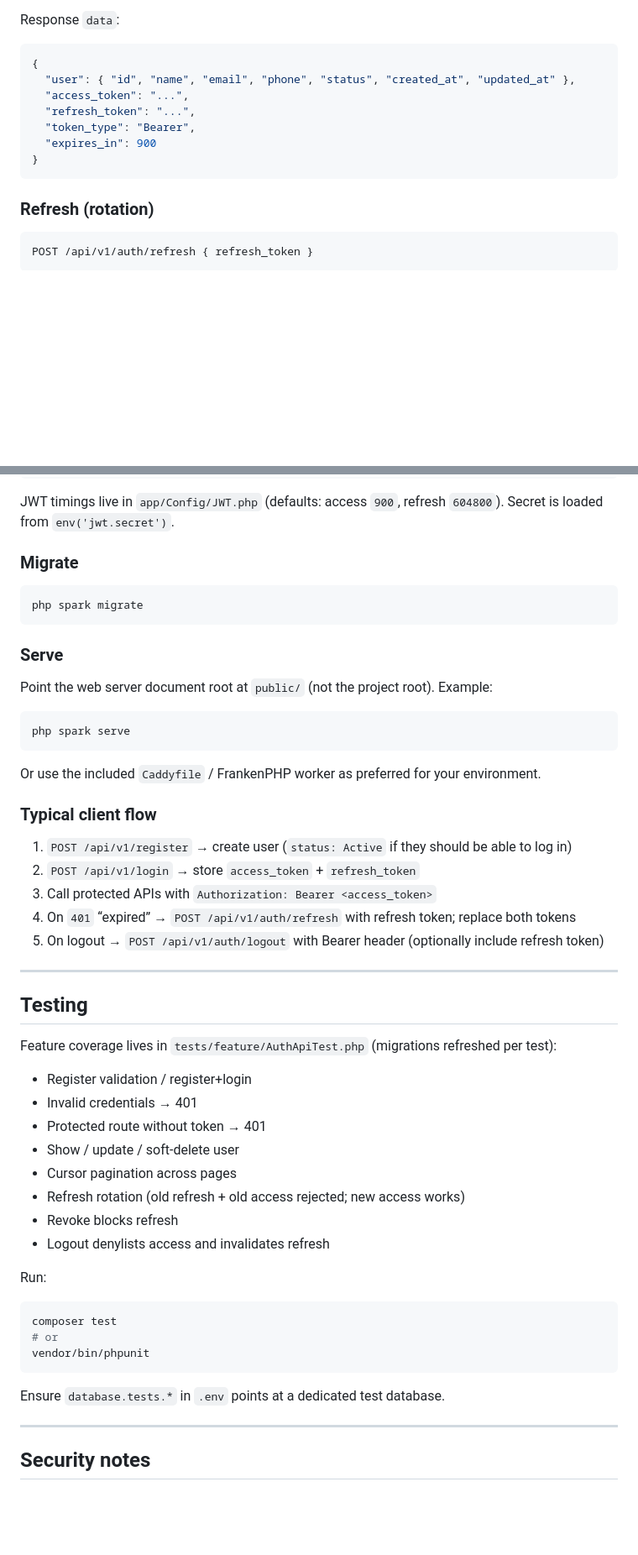
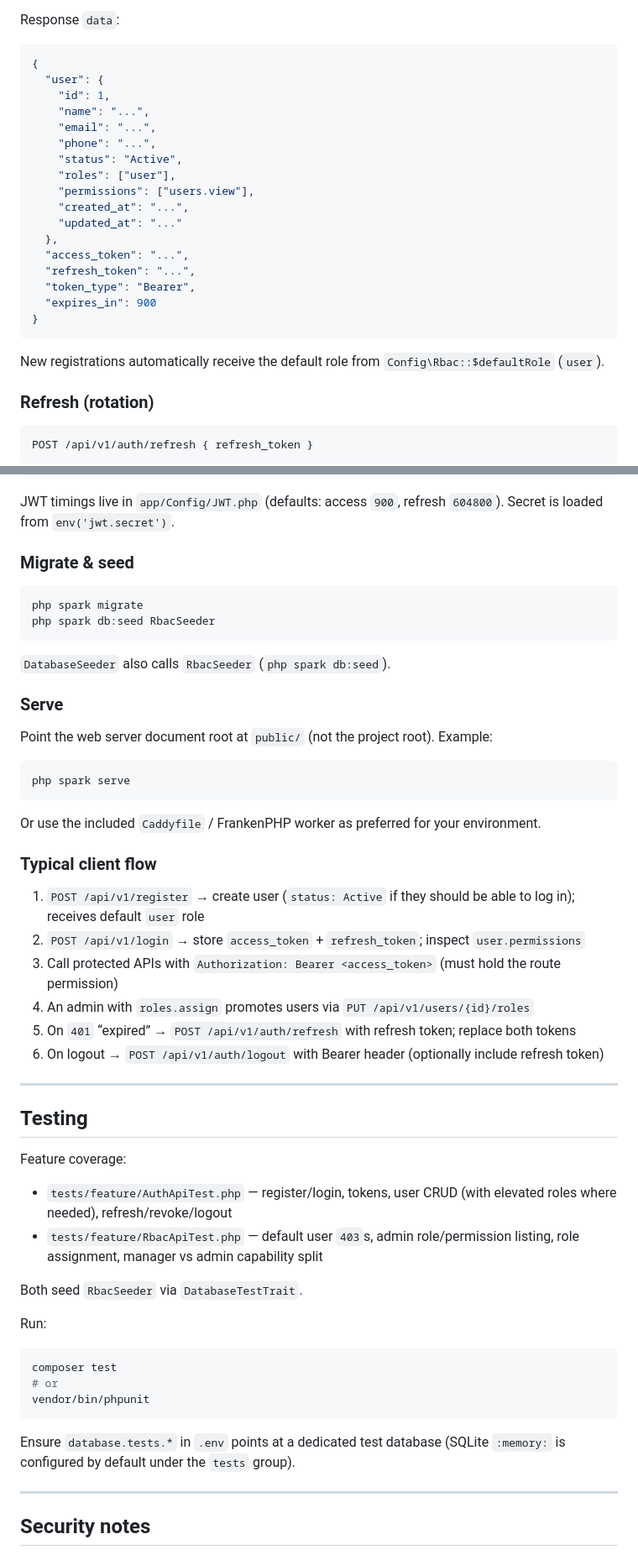
Before and after one commit to SpectraX07/machine-test, a Markdown page: README.md, 2 parts joined by grey strips. Shown at 84% size. Drawn GitHub-style; blank space fills up the shorter version.

````diff
--- a/README.md
+++ b/README.md
@@ -169,13 +185,25 @@ Response `data`:
 
 ```json
 {
-  "user": { "id", "name", "email", "phone", "status", "created_at", "updated_at" },
+  "user": {
+    "id": 1,
+    "name": "...",
+    "email": "...",
+    "phone": "...",
+    "status": "Active",
+    "roles": ["user"],
+    "permissions": ["users.view"],
+    "created_at": "...",
+    "updated_at": "..."
+  },
   "access_token": "...",
   "refresh_token": "...",
   "token_type": "Bearer",
   "expires_in": 900
 }
 ```
+
+New registrations automatically receive the default role from `Config\Rbac::$defaultRole` (`user`).
 
 ### Refresh (rotation)
 
@@ -441,11 +565,14 @@ jwt.secret = a-long-random-secret-at-least-32-chars
 
 JWT timings live in `app/Config/JWT.php` (defaults: access `900`, refresh `604800`). Secret is loaded from `env('jwt.secret')`.
 
-### Migrate
+### Migrate & seed
 
 ```bash
 php spark migrate
+php spark db:seed RbacSeeder
 ```
+
+`DatabaseSeeder` also calls `RbacSeeder` (`php spark db:seed`).
 
 ### Serve
 
@@ -459,26 +586,23 @@ Or use the included `Caddyfile` / FrankenPHP worker as preferred for your enviro
 
 ### Typical client flow
 
-1. `POST /api/v1/register` → create user (`status: Active` if they should be able to log in)
-2. `POST /api/v1/login` → store `access_token` + `refresh_token`
-3. Call protected APIs with `Authorization: Bearer <access_token>`
-4. On `401` “expired” → `POST /api/v1/auth/refresh` with refresh token; replace both tokens
-5. On logout → `POST /api/v1/auth/logout` with Bearer header (optionally include refresh token)
+1. `POST /api/v1/register` → create user (`status: Active` if they should be able to log in); receives default `user` role
+2. `POST /api/v1/login` → store `access_token` + `refresh_token`; inspect `user.permissions`
+3. Call protected APIs with `Authorization: Bearer <access_token>` (must hold the route permission)
+4. An admin with `roles.assign` promotes users via `PUT /api/v1/users/{id}/roles`
+5. On `401` “expired” → `POST /api/v1/auth/refresh` with refresh token; replace both tokens
+6. On logout → `POST /api/v1/auth/logout` with Bearer header (optionally include refresh token)
 
 ---
 
 ## Testing
 
-Feature coverage lives in `tests/feature/AuthApiTest.php` (migrations refreshed per test):
+Feature coverage:
 
-- Register validation / register+login
-- Invalid credentials → 401
-- Protected route without token → 401
-- Show / update / soft-delete user
-- Cursor pagination across pages
-- Refresh rotation (old refresh + old access rejected; new access works)
-- Revoke blocks refresh
-- Logout denylists access and invalidates refresh
+- `tests/feature/AuthApiTest.php` — register/login, tokens, user CRUD (with elevated roles where needed), refresh/revoke/logout
+- `tests/feature/RbacApiTest.php` — default user `403`s, admin role/permission listing, role assignment, manager vs admin capability split
+
+Both seed `RbacSeeder` via `DatabaseTestTrait`.
 
 Run:
 
@@ -488,7 +612,7 @@ composer test
 vendor/bin/phpunit
 ```
 
-Ensure `database.tests.*` in `.env` points at a dedicated test database.
+Ensure `database.tests.*` in `.env` points at a dedicated test database (SQLite `:memory:` is configured by default under the `tests` group).
 
 ---
 
````
Also changed, not shown: other parts of README.md (+156 -35 lines).
